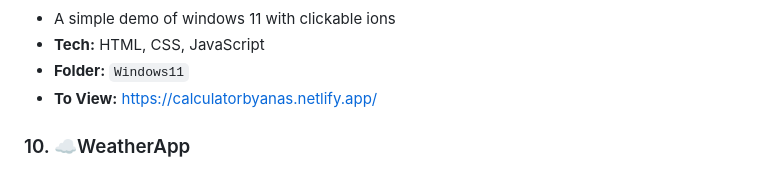
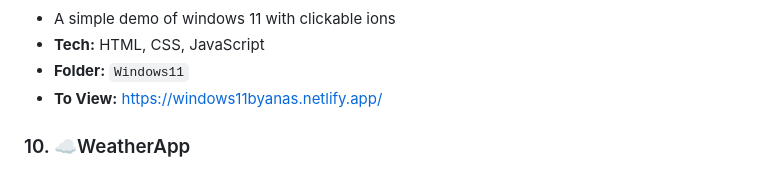
Before and after one commit to JustenAnas/javascript-Projects, a Markdown page: README.md, the part around the change. Rendered like a GitHub page.

```diff
--- a/README.md
+++ b/README.md
@@ -56,7 +56,7 @@ A collection of JavaScript-based mini projects built to practice and explore fro
 - A simple demo of windows 11 with clickable ions
 - **Tech:** HTML, CSS, JavaScript
 - **Folder:** `Windows11`
-- **To View:**  https://calculatorbyanas.netlify.app/
+- **To View:** https://windows11byanas.netlify.app/
 
 ### 10. ☁️WeatherApp
 - simple weather app with great but simple ui/ux telling weather of not just india but international too also cities as well as villages .
```
